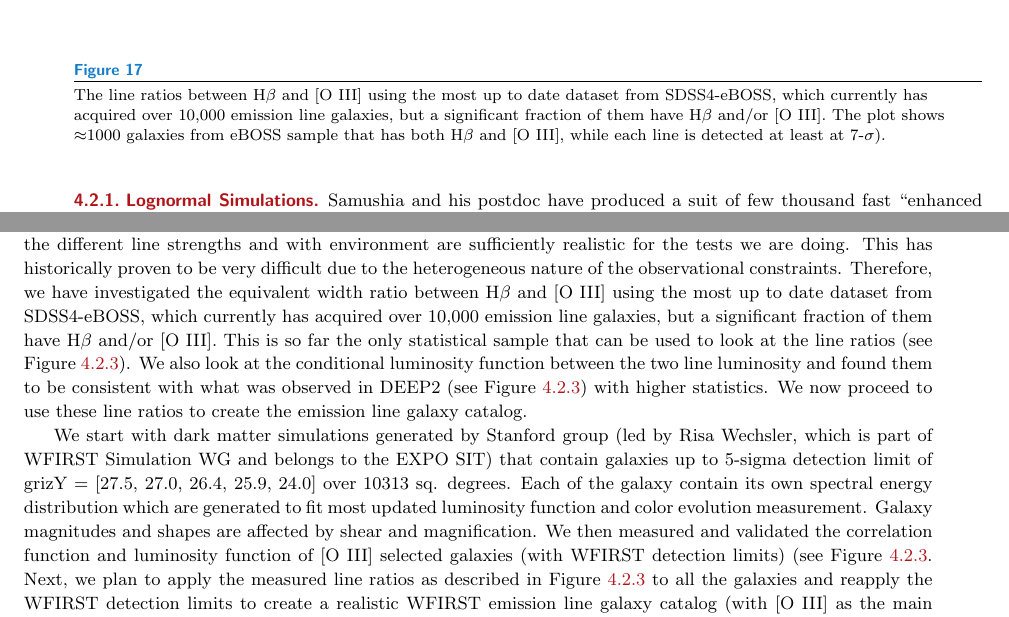
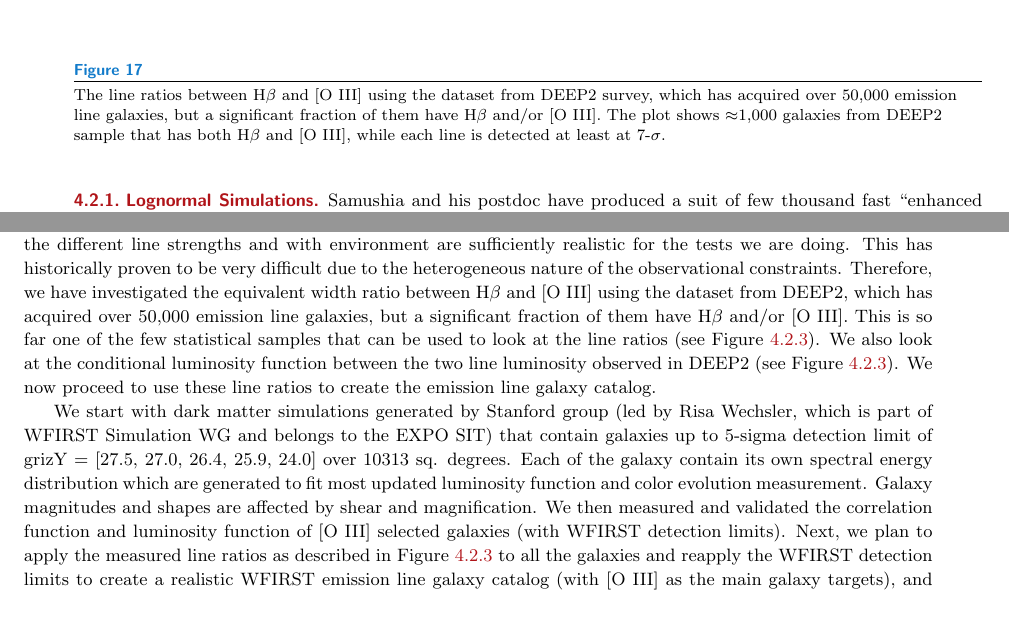
Before and after one commit to WFIRST-HLS-Cosmology/Annual-Report-April-17, a LaTeX document (wfirst_sit_hls_cosmology_annual_report_april17.tex, which reads section_galaxy_clustering.tex): two parts of pages 40 and 41 of 76, joined at a grey line, cut so that both start at the same text. Compiled offline with pdfLaTeX.

Commit message:
Update section_galaxy_clustering.tex
I updated the subsection: Testing the effect of line confusions on BAO using N-body simulations

```diff
--- a/section_galaxy_clustering.tex
+++ b/section_galaxy_clustering.tex
@@ -713,12 +713,12 @@ Light-cone cosmological simulations are a critical tool to design the GRS survey
   \begin{figure}
    \includegraphics[width = 0.4\textwidth]{Plots/OIII-Hbeta.pdf}
   \label{fig:line-ratios}
-   \caption{The line ratios between H$\beta$ and [O III] using the most up to date dataset from SDSS4-eBOSS, which currently has acquired over 10,000 emission line galaxies, but a significant fraction of them have H$\beta$ and/or [O III]. The plot shows $\approx$1000 galaxies from eBOSS sample that has both H$\beta$ and [O III], while each line is detected at least at 7-$\sigma$).}
+   \caption{The line ratios between H$\beta$ and [O III] using the  dataset from DEEP2 survey, which has acquired over 50,000 emission line galaxies, but a significant fraction of them have H$\beta$ and/or [O III]. The plot shows $\approx$1,000 galaxies from DEEP2 sample that has both H$\beta$ and [O III], while each line is detected at least at 7-$\sigma$.}
   \end{figure}
 
  Ho and Massara concentrates on one particular goal in generating their simulations. Their goal is to investigate the effect of confusion between H$\beta$ and [O III] emitters, in particular in the high level science goal in BAO. In WFIRST,  the primary science targets for the redshift survey will be H$\alpha$ and [O III]. There is a special concern of H$\beta$ vs. [O III] confusion due to their proximity in wavelength (hence the inability of photo-z's to distinguish them reliably). This is particularly true given that an H$\beta$ emitter mis-identified as [O III] will have an inferred radial position different by 8900 km/s (or: 89 $h^{-1} Mpc$ * (1+z)/$\sqrt{\Omega_\Lambda + \Omega_m (1+z)^3}$, which in our range of redshifts is near the BAO scale). We will also get some [O II] emitters -- these might be useful directly for cosmology, or for disentangling other line emitters (see Pullen et al. 2014). Note that at WFIRST resolution 3726 and 2729 are a blend.
 
- A key challenge in the mocks will be making sure the populations of each line and the correlations among the different line strengths and with environment are sufficiently realistic for the tests we are doing. This has historically proven to be very difficult due to the heterogeneous nature of the observational constraints. Therefore, we have investigated the equivalent width ratio between H$\beta$ and [O III] using the most up to date dataset from SDSS4-eBOSS, which currently has acquired over 10,000 emission line galaxies, but a significant fraction of them have H$\beta$ and/or [O III]. This is so far the only statistical sample that can be used to look at the line ratios (see Figure~\ref{fig:line-ratios}). We also look at the conditional luminosity function between the two line luminosity and found them to be consistent with what was observed in DEEP2 (see Figure~\ref{fig:cond-lum}) with higher statistics. We now proceed to use these line ratios to create the emission line galaxy catalog.
+ A key challenge in the mocks will be making sure the populations of each line and the correlations among the different line strengths and with environment are sufficiently realistic for the tests we are doing. This has historically proven to be very difficult due to the heterogeneous nature of the observational constraints. Therefore, we have investigated the equivalent width ratio between H$\beta$ and [O III] using the dataset from DEEP2, which has acquired over 50,000 emission line galaxies, but a significant fraction of them have H$\beta$ and/or [O III]. This is so far one of the few statistical samples that can be used to look at the line ratios (see Figure~\ref{fig:line-ratios}). We also look at the conditional luminosity function between the two line luminosity observed in DEEP2 (see Figure~\ref{fig:cond-lum}). We now proceed to use these line ratios to create the emission line galaxy catalog.
 
  \begin{figure}
   \includegraphics[width = 0.5\textwidth]{Plots/cond_lum.pdf}
@@ -735,7 +735,7 @@ spectral energy distribution which are generated to fit most updated luminosity
 function and color evolution measurement. Galaxy magnitudes and shapes are
 affected by shear and magnification. We then measured and validated the
 correlation function and luminosity function of [O III] selected galaxies (with
-WFIRST detection limits) (see Figure~\ref{fig:corr-func}. Next, we plan to apply
+WFIRST detection limits). Next, we plan to apply
 the measured line ratios as described in Figure~\ref{fig:line-ratios} to all the
 galaxies and reapply the WFIRST detection limits to create a realistic WFIRST
 emission line galaxy catalog (with  [O III] as the main galaxy targets), and
```
